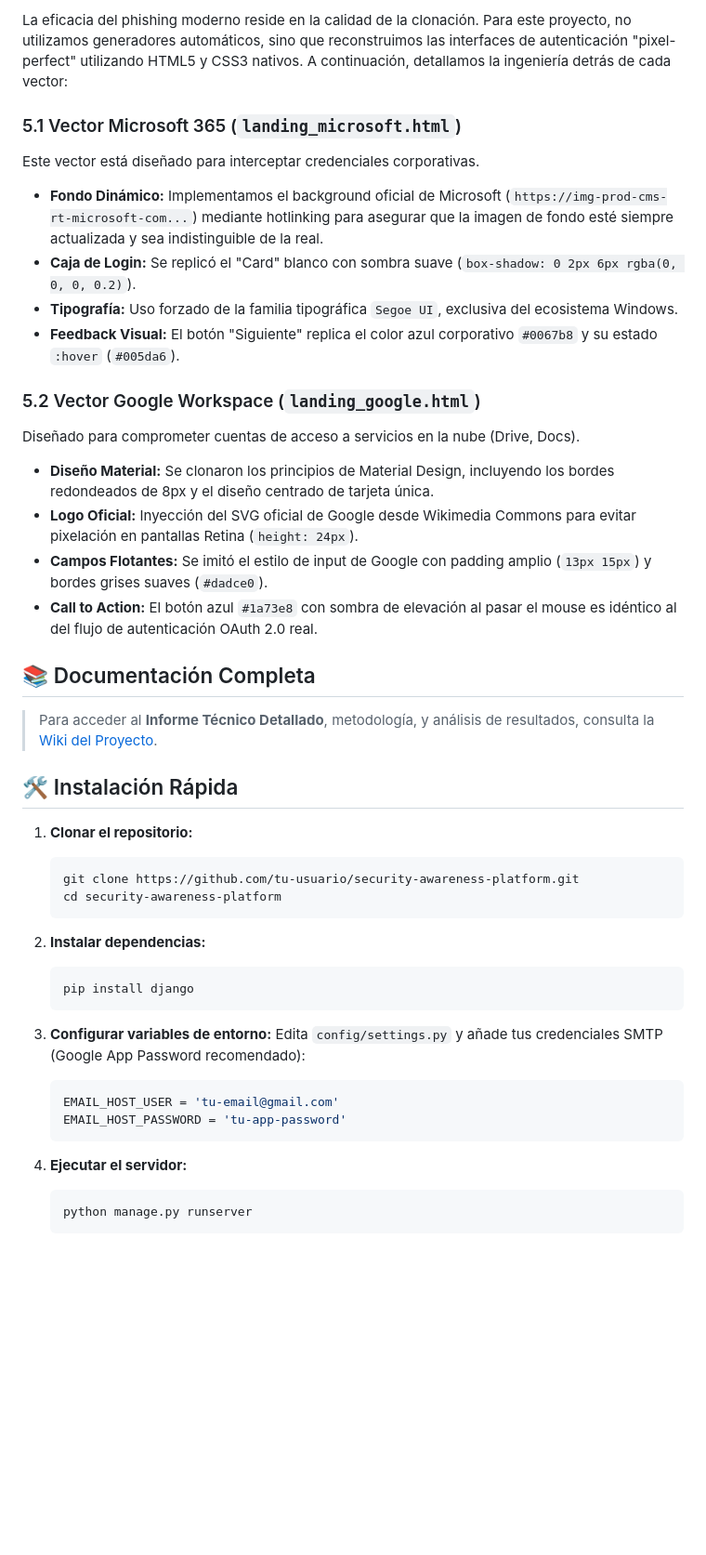
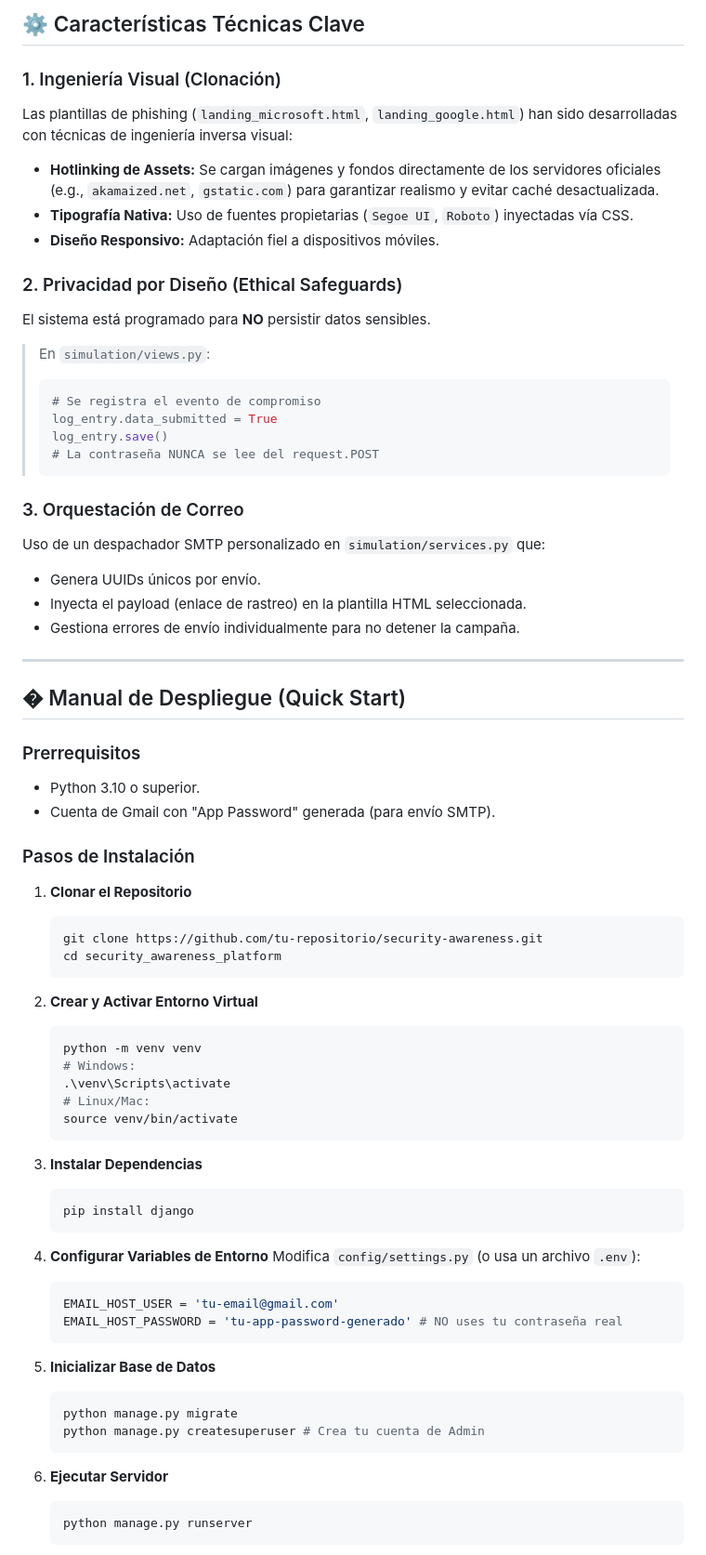
Before and after one commit to jeanpanamito/security_awareness_platform, a Markdown page: README.md, the part around one of its changes. Shown at 93% size. GitHub-like rendering; blank space fills up the shorter version.

````diff
--- a/README.md
+++ b/README.md
@@ -55,43 +75,72 @@ La arquitectura de direccionamiento se divide en dos zonas lógicas: la zona de
 
-La eficacia del phishing moderno reside en la calidad de la clonación. Para este proyecto, no utilizamos generadores automáticos, sino que reconstruimos las interfaces de autenticación "pixel-perfect" utilizando HTML5 y CSS3 nativos. A continuación, detallamos la ingeniería detrás de cada vector:
+## ⚙️ Características Técnicas Clave
 
-### 5.1 Vector Microsoft 365 (`landing_microsoft.html`)
-Este vector está diseñado para interceptar credenciales corporativas.
-*   **Fondo Dinámico:** Implementamos el background oficial de Microsoft (`https://img-prod-cms-rt-microsoft-com...`) mediante hotlinking para asegurar que la imagen de fondo esté siempre actualizada y sea indistinguible de la real.
-*   **Caja de Login:** Se replicó el "Card" blanco con sombra suave (`box-shadow: 0 2px 6px rgba(0, 0, 0, 0.2)`).
-*   **Tipografía:** Uso forzado de la familia tipográfica `Segoe UI`, exclusiva del ecosistema Windows.
-*   **Feedback Visual:** El botón "Siguiente" replica el color azul corporativo `#0067b8` y su estado `:hover` (`#005da6`).
+### 1. Ingeniería Visual (Clonación)
+Las plantillas de phishing (`landing_microsoft.html`, `landing_google.html`) han sido desarrolladas con técnicas de ingeniería inversa visual:
+*   **Hotlinking de Assets:** Se cargan imágenes y fondos directamente de los servidores oficiales (e.g., `akamaized.net`, `gstatic.com`) para garantizar realismo y evitar caché desactualizada.
+*   **Tipografía Nativa:** Uso de fuentes propietarias (`Segoe UI`, `Roboto`) inyectadas vía CSS.
+*   **Diseño Responsivo:** Adaptación fiel a dispositivos móviles.
 
-### 5.2 Vector Google Workspace (`landing_google.html`)
-Diseñado para comprometer cuentas de acceso a servicios en la nube (Drive, Docs).
-*   **Diseño Material:** Se clonaron los principios de Material Design, incluyendo los bordes redondeados de 8px y el diseño centrado de tarjeta única.
-*   **Logo Oficial:** Inyección del SVG oficial de Google desde Wikimedia Commons para evitar pixelación en pantallas Retina (`height: 24px`).
-*   **Campos Flotantes:** Se imitó el estilo de input de Google con padding amplio (`13px 15px`) y bordes grises suaves (`#dadce0`).
-*   **Call to Action:** El botón azul `#1a73e8` con sombra de elevación al pasar el mouse es idéntico al del flujo de autenticación OAuth 2.0 real.
+### 2. Privacidad por Diseño (Ethical Safeguards)
+El sistema está programado para **NO** persistir datos sensibles.
+> En `simulation/views.py`:
+> ```python
+> # Se registra el evento de compromiso
+> log_entry.data_submitted = True
+> log_entry.save()
+> # La contraseña NUNCA se lee del request.POST
+> ```
 
-## 📚 Documentación Completa
-> Para acceder al **Informe Técnico Detallado**, metodología, y análisis de resultados, consulta la [Wiki del Proyecto](WIKI.md).
+### 3. Orquestación de Correo
+Uso de un despachador SMTP personalizado en `simulation/services.py` que:
+*   Genera UUIDs únicos por envío.
+*   Inyecta el payload (enlace de rastreo) en la plantilla HTML seleccionada.
+*   Gestiona errores de envío individualmente para no detener la campaña.
 
-## 🛠️ Instalación Rápida
-1.  **Clonar el repositorio:**
+---
+
+## � Manual de Despliegue (Quick Start)
+
+### Prerrequisitos
+*   Python 3.10 o superior.
+*   Cuenta de Gmail con "App Password" generada (para envío SMTP).
+
+### Pasos de Instalación
+
+1.  **Clonar el Repositorio**
     ```bash
-    git clone https://github.com/tu-usuario/security-awareness-platform.git
-    cd security-awareness-platform
+    git clone https://github.com/tu-repositorio/security-awareness.git
+    cd security_awareness_platform
     ```
 
-2.  **Instalar dependencias:**
+2.  **Crear y Activar Entorno Virtual**
+    ```bash
+    python -m venv venv
+    # Windows:
+    .\venv\Scripts\activate
+    # Linux/Mac:
+    source venv/bin/activate
+    ```
+
+3.  **Instalar Dependencias**
     ```bash
     pip install django
     ```
 
-3.  **Configurar variables de entorno:**
-    Edita `config/settings.py` y añade tus credenciales SMTP (Google App Password recomendado):
+4.  **Configurar Variables de Entorno**
+    Modifica `config/settings.py` (o usa un archivo `.env`):
     ```python
     EMAIL_HOST_USER = 'tu-email@gmail.com'
-    EMAIL_HOST_PASSWORD = 'tu-app-password'
+    EMAIL_HOST_PASSWORD = 'tu-app-password-generado' # NO uses tu contraseña real
     ```
 
-4.  **Ejecutar el servidor:**
+5.  **Inicializar Base de Datos**
+    ```bash
+    python manage.py migrate
+    python manage.py createsuperuser # Crea tu cuenta de Admin
+    ```
+
+6.  **Ejecutar Servidor**
     ```bash
     python manage.py runserver
     ```
````
Also changed, not shown: other parts of README.md (+84 -39 lines).
